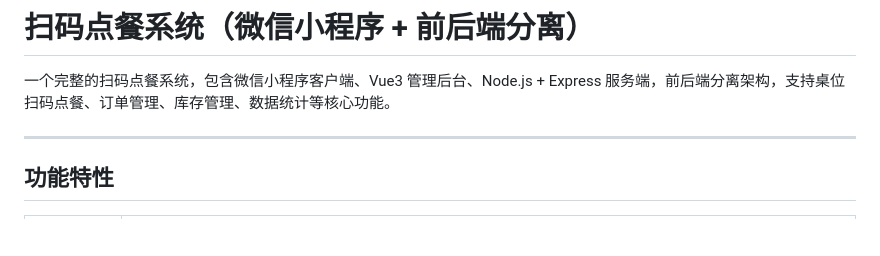
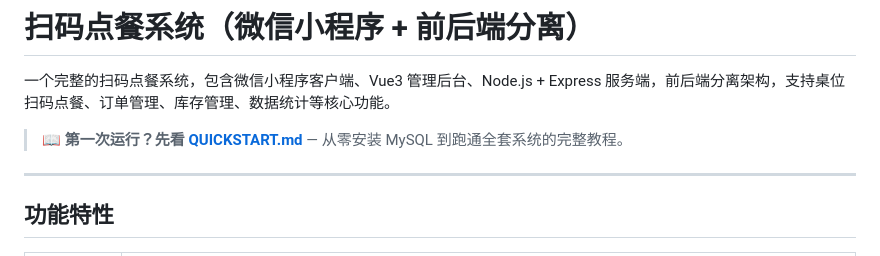
Before and after one commit to TheLaityx/diancang-system, a Markdown page: README.md, the part around the change. Drawn GitHub-style; blank space fills up the shorter version.

Commit message:
docs: 新增 QUICKSTART.md 新手上手教程，README 添加快速入口

```diff
--- a/README.md
+++ b/README.md
@@ -1,6 +1,8 @@
 # 扫码点餐系统（微信小程序 + 前后端分离）
 
 一个完整的扫码点餐系统，包含微信小程序客户端、Vue3 管理后台、Node.js + Express 服务端，前后端分离架构，支持桌位扫码点餐、订单管理、库存管理、数据统计等核心功能。
+
+> 📖 **第一次运行？先看 [QUICKSTART.md](./QUICKSTART.md)** — 从零安装 MySQL 到跑通全套系统的完整教程。
 
 ---
 
```
Also changed, not shown: QUICKSTART.md (added, +281 -0 lines).
